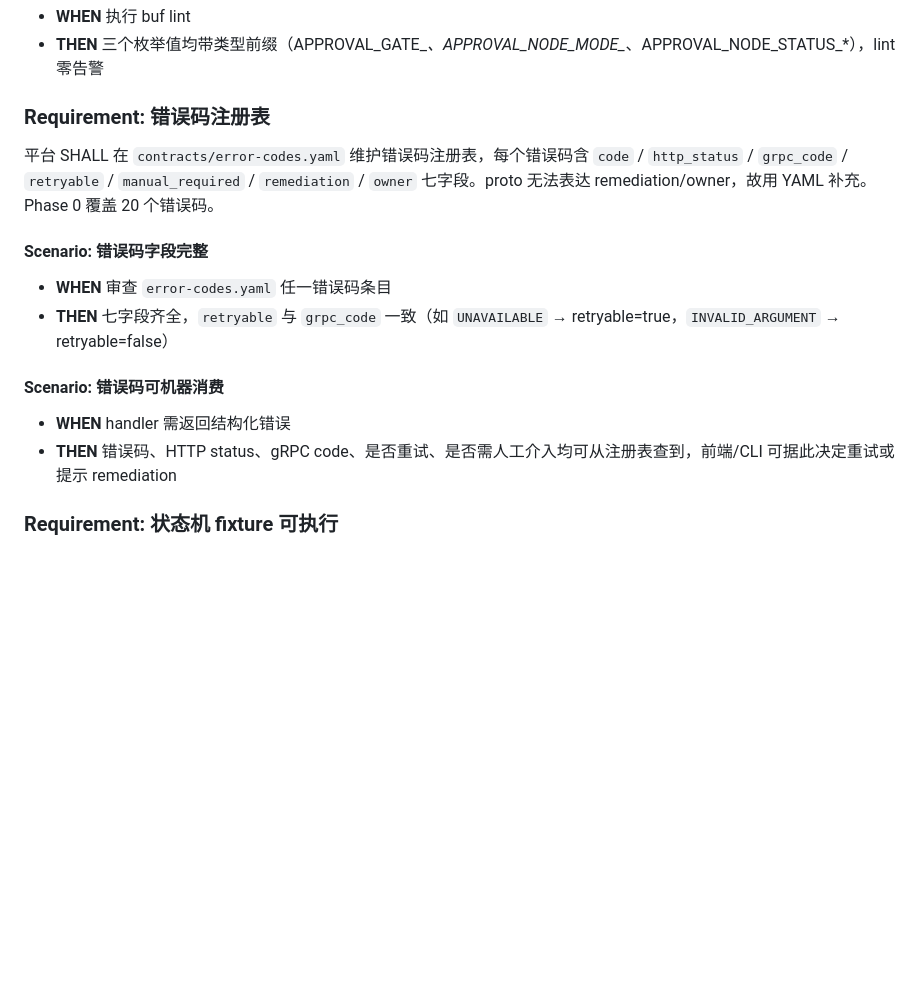
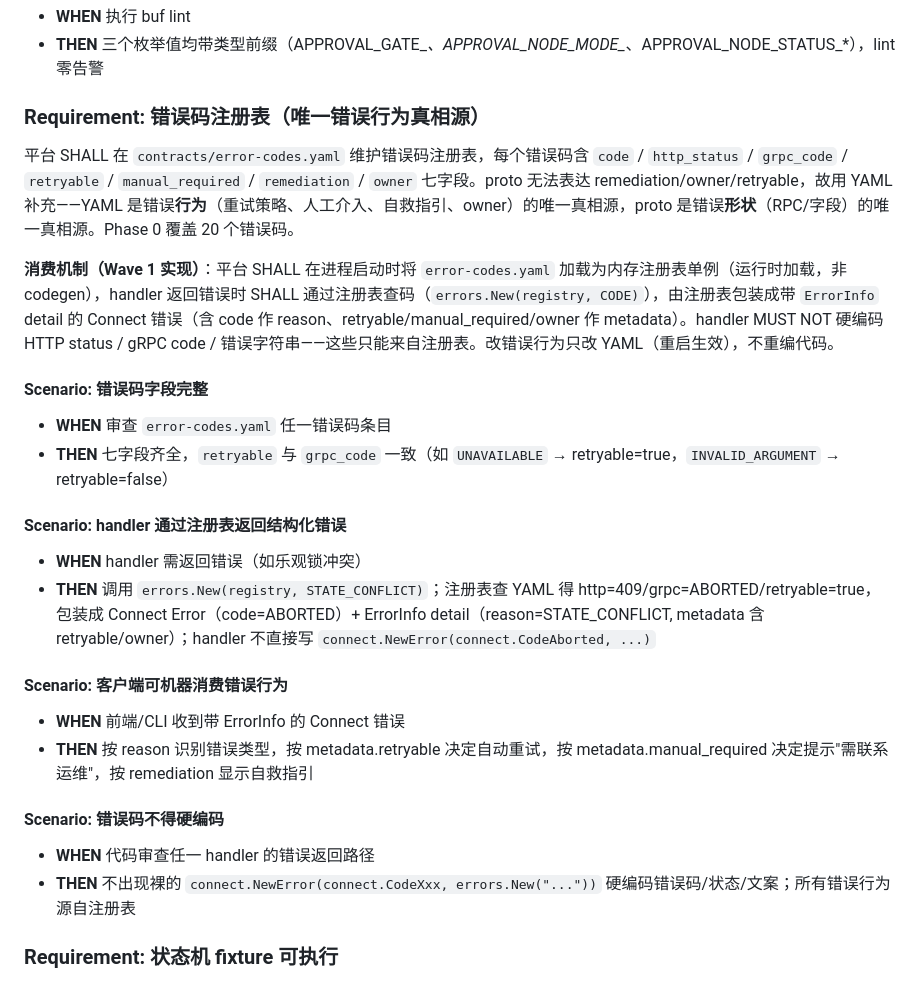
Before and after one commit to xuanwu-labs/selfservice-iac, a Markdown page: openspec/specs/03-平台契约.md, the part around the change. GitHub-like rendering; blank space fills up the shorter version.

Commit message:
docs(contracts): codify error-codes.yaml consumption mechanism
The error registry requirement in specs/03 only specified the YAML fields,
not how handlers consume it — leaving it effectively a passive reference
document. Codify the decided consumption mechanism (runtime YAML load, not
codegen) as contract so Wave 1 implementation has no ambiguity:

- registry loaded from error-codes.yaml at startup into an in-memory singleton
- handlers return errors via errors.New(registry, CODE); the registry wraps
  into a Connect Error + ErrorInfo detail (reason=code, metadata with
  retryable/manual_required/owner)
- handlers MUST NOT hardcode HTTP status / gRPC code / error strings
- changing error behavior = edit YAML + restart (no recompile)

Decision: runtime-load (chosen over codegen). Implementation itself is a
Wave 1 task (lifecycle-ownership: apply is maintainer-initiated); this
commit only fixes the contract wording.

```diff
--- a/openspec/specs/03-平台契约.md
+++ b/openspec/specs/03-平台契约.md
@@ -128,16 +128,26 @@ proto SHALL 按业务域分目录（`common/` / `lifecycle/` / `catalog/` / `reg
 - **WHEN** 执行 buf lint
 - **THEN** 三个枚举值均带类型前缀（APPROVAL_GATE_*、APPROVAL_NODE_MODE_*、APPROVAL_NODE_STATUS_*），lint 零告警
 
-### Requirement: 错误码注册表
-平台 SHALL 在 `contracts/error-codes.yaml` 维护错误码注册表，每个错误码含 `code` / `http_status` / `grpc_code` / `retryable` / `manual_required` / `remediation` / `owner` 七字段。proto 无法表达 remediation/owner，故用 YAML 补充。Phase 0 覆盖 20 个错误码。
+### Requirement: 错误码注册表（唯一错误行为真相源）
+平台 SHALL 在 `contracts/error-codes.yaml` 维护错误码注册表，每个错误码含 `code` / `http_status` / `grpc_code` / `retryable` / `manual_required` / `remediation` / `owner` 七字段。proto 无法表达 remediation/owner/retryable，故用 YAML 补充——YAML 是错误**行为**（重试策略、人工介入、自救指引、owner）的唯一真相源，proto 是错误**形状**（RPC/字段）的唯一真相源。Phase 0 覆盖 20 个错误码。
+
+**消费机制（Wave 1 实现）**：平台 SHALL 在进程启动时将 `error-codes.yaml` 加载为内存注册表单例（运行时加载，非 codegen），handler 返回错误时 SHALL 通过注册表查码（`errors.New(registry, CODE)`），由注册表包装成带 `ErrorInfo` detail 的 Connect 错误（含 code 作 reason、retryable/manual_required/owner 作 metadata）。handler MUST NOT 硬编码 HTTP status / gRPC code / 错误字符串——这些只能来自注册表。改错误行为只改 YAML（重启生效），不重编代码。
 
 #### Scenario: 错误码字段完整
 - **WHEN** 审查 `error-codes.yaml` 任一错误码条目
 - **THEN** 七字段齐全，`retryable` 与 `grpc_code` 一致（如 `UNAVAILABLE` → retryable=true，`INVALID_ARGUMENT` → retryable=false）
 
-#### Scenario: 错误码可机器消费
-- **WHEN** handler 需返回结构化错误
-- **THEN** 错误码、HTTP status、gRPC code、是否重试、是否需人工介入均可从注册表查到，前端/CLI 可据此决定重试或提示 remediation
+#### Scenario: handler 通过注册表返回结构化错误
+- **WHEN** handler 需返回错误（如乐观锁冲突）
+- **THEN** 调用 `errors.New(registry, STATE_CONFLICT)`；注册表查 YAML 得 http=409/grpc=ABORTED/retryable=true，包装成 Connect Error（code=ABORTED）+ ErrorInfo detail（reason=STATE_CONFLICT, metadata 含 retryable/owner）；handler 不直接写 `connect.NewError(connect.CodeAborted, ...)`
+
+#### Scenario: 客户端可机器消费错误行为
+- **WHEN** 前端/CLI 收到带 ErrorInfo 的 Connect 错误
+- **THEN** 按 reason 识别错误类型，按 metadata.retryable 决定自动重试，按 metadata.manual_required 决定提示"需联系运维"，按 remediation 显示自救指引
+
+#### Scenario: 错误码不得硬编码
+- **WHEN** 代码审查任一 handler 的错误返回路径
+- **THEN** 不出现裸的 `connect.NewError(connect.CodeXxx, errors.New("..."))` 硬编码错误码/状态/文案；所有错误行为源自注册表
 
 ### Requirement: 状态机 fixture 可执行
 平台 SHALL 在 `contracts/fixtures/state-machine/main-lifecycle.json` 维护请求生命周期状态机的可执行 fixture，覆盖 RLC（主链路）/ ERR（异常）/ IDEMP（幂等）/ CONC（并发）/ EXPR（过期）五类共 17 个用例。每个用例含 `case_id` / `initial_status` / `event_type` / `guards` / `expected_status` / `expected_events` / `expected_outbox` / `idempotency`。
```
Also changed, not shown: 1 other file.
